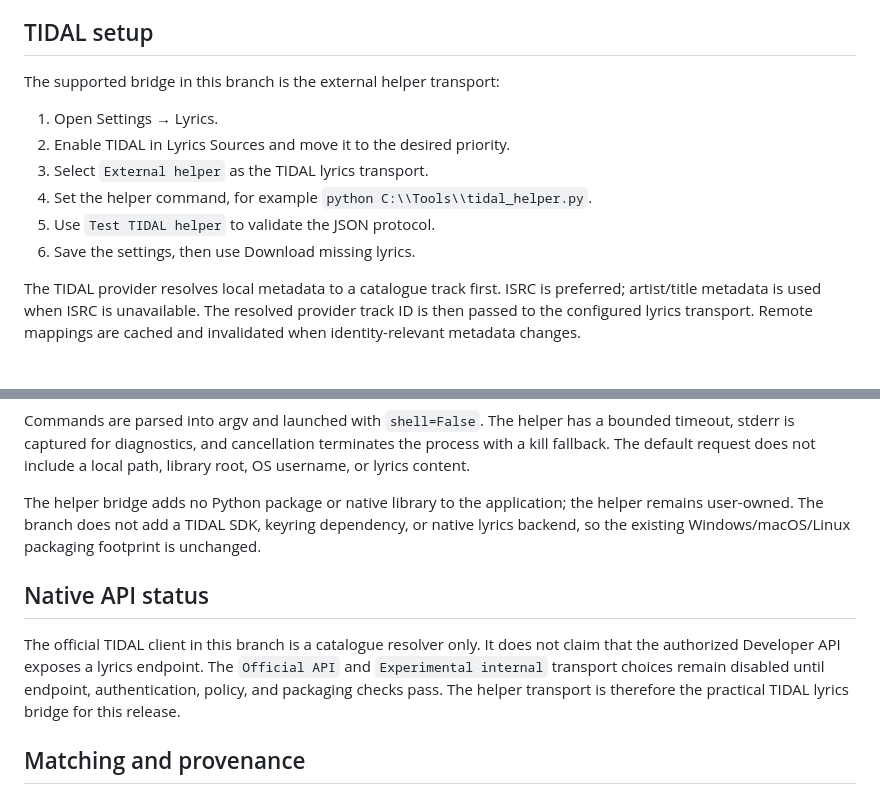
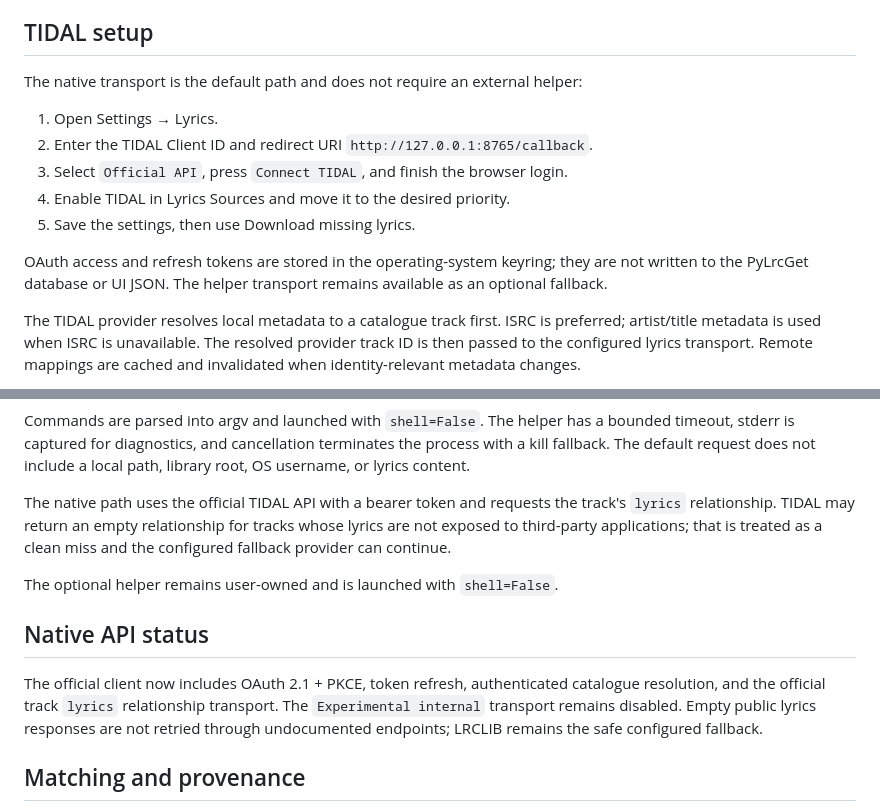
Before and after one commit to saitatter/pylrcget, a Markdown page: docs/MULTI_PROVIDER_TIDAL.md, 2 parts joined by grey strips. Drawn GitHub-style.

```diff
--- a/docs/MULTI_PROVIDER_TIDAL.md
+++ b/docs/MULTI_PROVIDER_TIDAL.md
@@ -7,14 +7,19 @@ source is enabled.
 
 ## TIDAL setup
 
-The supported bridge in this branch is the external helper transport:
+The native transport is the default path and does not require an external
+helper:
 
 1. Open Settings → Lyrics.
-2. Enable TIDAL in Lyrics Sources and move it to the desired priority.
-3. Select `External helper` as the TIDAL lyrics transport.
-4. Set the helper command, for example `python C:\\Tools\\tidal_helper.py`.
-5. Use `Test TIDAL helper` to validate the JSON protocol.
-6. Save the settings, then use Download missing lyrics.
+2. Enter the TIDAL Client ID and redirect URI
+   `http://127.0.0.1:8765/callback`.
+3. Select `Official API`, press `Connect TIDAL`, and finish the browser login.
+4. Enable TIDAL in Lyrics Sources and move it to the desired priority.
+5. Save the settings, then use Download missing lyrics.
+
+OAuth access and refresh tokens are stored in the operating-system keyring;
+they are not written to the PyLrcGet database or UI JSON. The helper transport
+remains available as an optional fallback.
 
 The TIDAL provider resolves local metadata to a catalogue track first. ISRC is
 preferred; artist/title metadata is used when ISRC is unavailable. The
@@ -50,18 +55,20 @@ a bounded timeout, stderr is captured for diagnostics, and cancellation
 terminates the process with a kill fallback. The default request does not
 include a local path, library root, OS username, or lyrics content.
 
-The helper bridge adds no Python package or native library to the application;
-the helper remains user-owned. The branch does not add a TIDAL SDK, keyring
-dependency, or native lyrics backend, so the existing Windows/macOS/Linux
-packaging footprint is unchanged.
+The native path uses the official TIDAL API with a bearer token and requests
+the track's `lyrics` relationship. TIDAL may return an empty relationship for
+tracks whose lyrics are not exposed to third-party applications; that is
+treated as a clean miss and the configured fallback provider can continue.
+
+The optional helper remains user-owned and is launched with `shell=False`.
 
 ## Native API status
 
-The official TIDAL client in this branch is a catalogue resolver only. It does
-not claim that the authorized Developer API exposes a lyrics endpoint. The
-`Official API` and `Experimental internal` transport choices remain disabled
-until endpoint, authentication, policy, and packaging checks pass. The helper
-transport is therefore the practical TIDAL lyrics bridge for this release.
+The official client now includes OAuth 2.1 + PKCE, token refresh, authenticated
+catalogue resolution, and the official track `lyrics` relationship transport.
+The `Experimental internal` transport remains disabled. Empty public lyrics
+responses are not retried through undocumented endpoints; LRCLIB remains the
+safe configured fallback.
 
 ## Matching and provenance
 
```
Also changed, not shown: README.md (+4 -4 lines), docs/MULTI_PROVIDER_TIDAL_RESULTS.md (+17 -18 lines).
